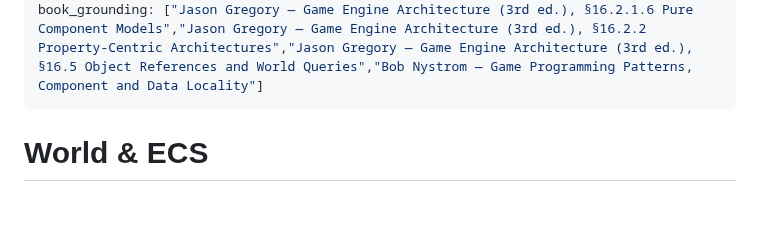
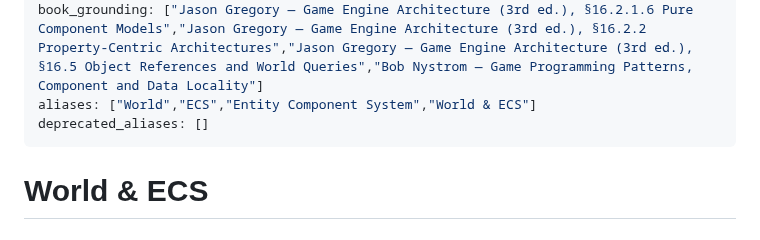
Before and after one commit to AdelinAndrica/nocturne-engine, a Markdown page: Docs/Systems/World & ECS.md, the part around the change. GitHub-like rendering; blank space fills up the shorter version.

Commit message:
docs(ai): add canonical terminology aliases

```diff
--- a/Docs/Systems/World & ECS.md
+++ b/Docs/Systems/World & ECS.md
@@ -9,6 +9,8 @@ description: "Canonical runtime entity identity, component ownership, transform
 source_files: ["Engine/Runtime/World.h","Engine/Runtime/World.cpp","Engine/Runtime/Entity.h","Engine/Runtime/EntityRegistry.h","Engine/Runtime/ComponentStorage.h","Engine/Runtime/ComponentRegistry.h"]
 source_docs: ["Docs/nocturne_engine_architecture.md","Docs/Phase 15 — Entity Component System Architecture.md","Docs/Phase 15 — Completion Report.md"]
 book_grounding: ["Jason Gregory — Game Engine Architecture (3rd ed.), §16.2.1.6 Pure Component Models","Jason Gregory — Game Engine Architecture (3rd ed.), §16.2.2 Property-Centric Architectures","Jason Gregory — Game Engine Architecture (3rd ed.), §16.5 Object References and World Queries","Bob Nystrom — Game Programming Patterns, Component and Data Locality"]
+aliases: ["World","ECS","Entity Component System","World & ECS"]
+deprecated_aliases: []
 ---
 
 # World & ECS
```
